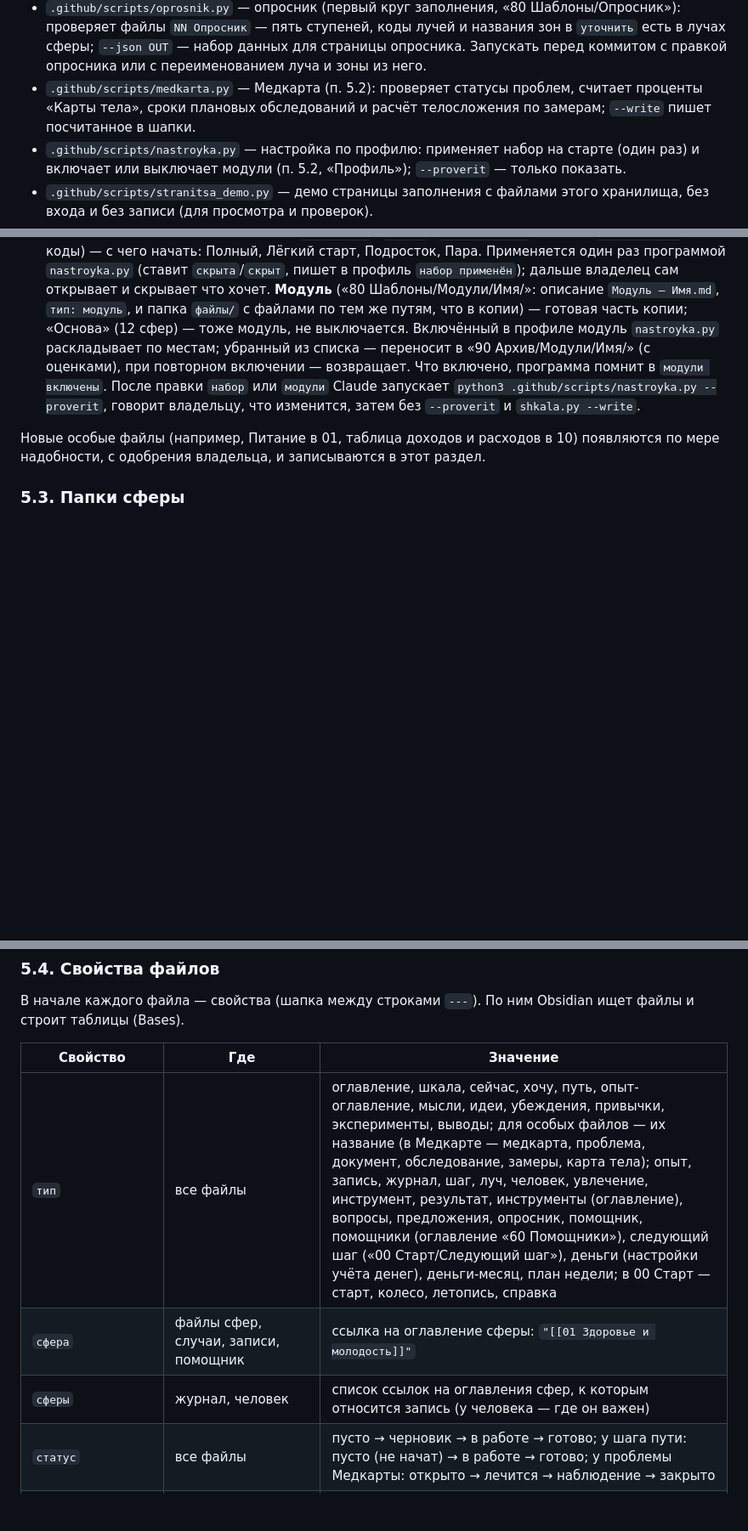
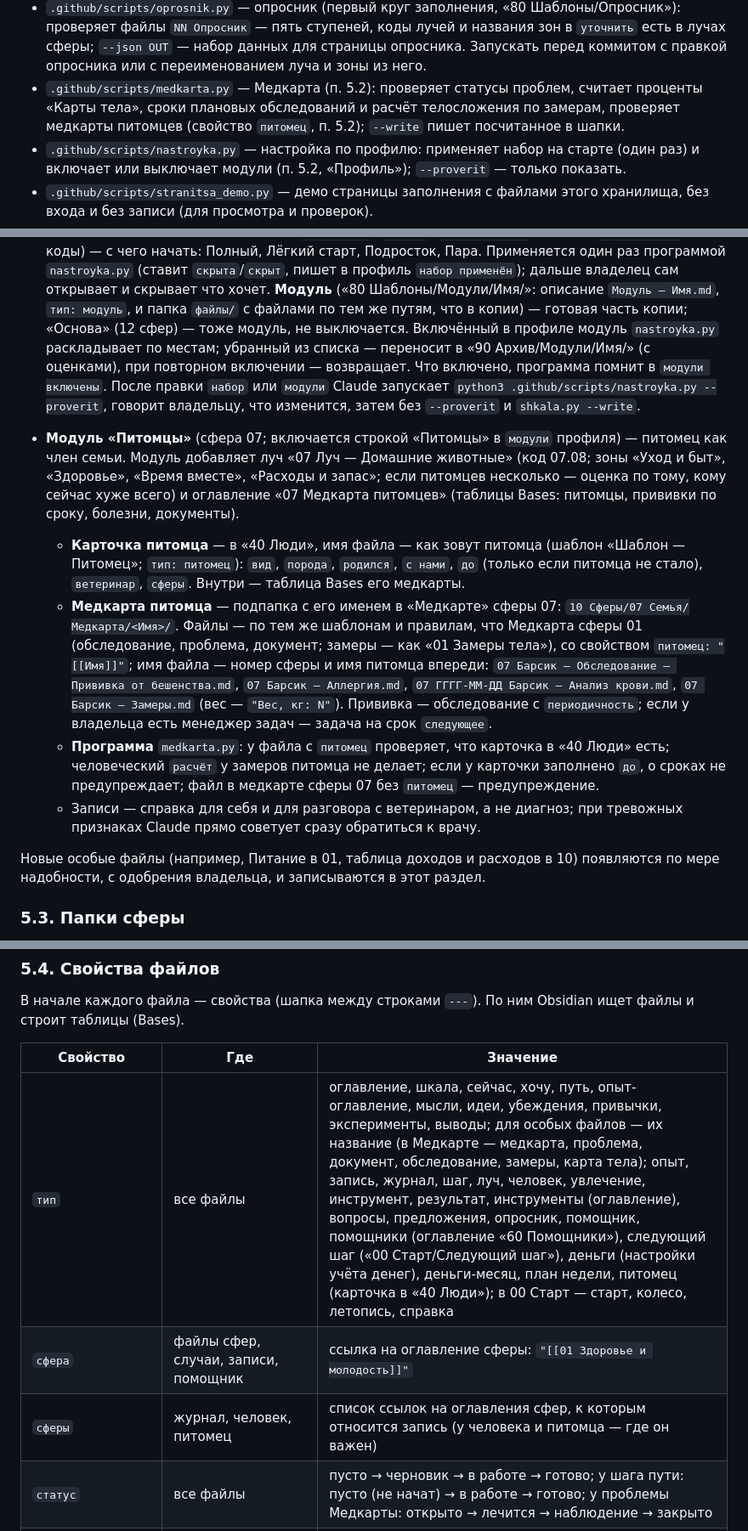
Before and after one commit to HaMiNik91/tsifrovaya-kopiya-shablon, a Markdown page: CLAUDE.md, 3 parts joined by grey strips. Shown at 85% size. GitHub-like rendering; blank space fills up the shorter version.

Commit message:
Апгрейд 4.1: правила модуля «Питомцы» и обновления модулей в CLAUDE.md
Co-Authored-By: Claude Opus 5.5 <noreply@anthropic.com>
Claude-Session: https://claude.ai/code/session_0178HguDYGjYoY3xtJbRyzj8

```diff
--- a/CLAUDE.md
+++ b/CLAUDE.md
@@ -61,7 +61,7 @@ README.md — оглавление и статус для человека; зд
 - `.github/scripts/pravka.py` — точечные правки многих файлов сразу, всё или ничего: заменить текст ровно в одном месте, заменить строки уровней внутри зоны луча, дописать в конец. Если хоть одна правка не сошлась, не записывает ни одного файла; дату `обновлено` ставит сама. Список правок — в файле в рабочей папке (описание внутри программы).
 - `.github/scripts/shkala.py` — Шкала: проверяет форму оценок, считает оценки зон, лучей, сфер и всего колеса и пишет их в шапки (`--write`; колесо — в «00 Старт/Колесо баланса»), собирает интерактивную карточку (`--card`) из заготовки `.github/scripts/shkala_card.html`; сферы идут по `порядок`, скрытые сферы и лучи пропускает, коды проверяет (пп. 5.3, 5.4).
 - `.github/scripts/oprosnik.py` — опросник (первый круг заполнения, «80 Шаблоны/Опросник»): проверяет файлы `NN Опросник` — пять ступеней, коды лучей и названия зон в `уточнить` есть в лучах сферы; `--json OUT` — набор данных для страницы опросника. Запускать перед коммитом с правкой опросника или с переименованием луча и зоны из него.
-- `.github/scripts/medkarta.py` — Медкарта (п. 5.2): проверяет статусы проблем, считает проценты «Карты тела», сроки плановых обследований и расчёт телосложения по замерам; `--write` пишет посчитанное в шапки.
+- `.github/scripts/medkarta.py` — Медкарта (п. 5.2): проверяет статусы проблем, считает проценты «Карты тела», сроки плановых обследований и расчёт телосложения по замерам, проверяет медкарты питомцев (свойство `питомец`, п. 5.2); `--write` пишет посчитанное в шапки.
 - `.github/scripts/nastroyka.py` — настройка по профилю: применяет набор на старте (один раз) и включает или выключает модули (п. 5.2, «Профиль»); `--proverit` — только показать.
 - `.github/scripts/stranitsa_demo.py` — демо страницы заполнения с файлами этого хранилища, без входа и без записи (для просмотра и проверок).
 - `.github/workflows/check-links.yml` — GitHub Actions запускает check_links.py при каждом коммите в main и запросе на слияние; красная проверка — есть битые ссылки; там же — `pomoshniki.py` (ошибка формы карточек помощников) и проверка планов недели.
@@ -175,6 +175,12 @@ README.md — оглавление и статус для человека; зд
 
 - **Профиль, наборы и модули** — «00 Старт/Профиль.md» (`тип: профиль`): `год рождения`, `пол`, `этап жизни`, `часов в неделю`, `набор`, `модули`, `язык`; любое поле можно оставить пустым. **Набор** («80 Шаблоны/Наборы/Набор — Имя.md», `тип: набор`: `модули`, `скрытые сферы` — коды, `скрытые лучи` — коды) — с чего начать: Полный, Лёгкий старт, Подросток, Пара. Применяется один раз программой `nastroyka.py` (ставит `скрыта`/`скрыт`, пишет в профиль `набор применён`); дальше владелец сам открывает и скрывает что хочет. **Модуль** («80 Шаблоны/Модули/Имя/»: описание `Модуль — Имя.md`, `тип: модуль`, и папка `файлы/` с файлами по тем же путям, что в копии) — готовая часть копии; «Основа» (12 сфер) — тоже модуль, не выключается. Включённый в профиле модуль `nastroyka.py` раскладывает по местам; убранный из списка — переносит в «90 Архив/Модули/Имя/» (с оценками), при повторном включении — возвращает. Что включено, программа помнит в `модули включены`. После правки `набор` или `модули` Claude запускает `python3 .github/scripts/nastroyka.py --proverit`, говорит владельцу, что изменится, затем без `--proverit` и `shkala.py --write`.
 
+- **Модуль «Питомцы»** (сфера 07; включается строкой «Питомцы» в `модули` профиля) — питомец как член семьи. Модуль добавляет луч «07 Луч — Домашние животные» (код 07.08; зоны «Уход и быт», «Здоровье», «Время вместе», «Расходы и запас»; если питомцев несколько — оценка по тому, кому сейчас хуже всего) и оглавление «07 Медкарта питомцев» (таблицы Bases: питомцы, прививки по сроку, болезни, документы).
+  - **Карточка питомца** — в «40 Люди», имя файла — как зовут питомца (шаблон «Шаблон — Питомец»; `тип: питомец`): `вид`, `порода`, `родился`, `с нами`, `до` (только если питомца не стало), `ветеринар`, `сферы`. Внутри — таблица Bases его медкарты.
+  - **Медкарта питомца** — подпапка с его именем в «Медкарте» сферы 07: `10 Сферы/07 Семья/Медкарта/<Имя>/`. Файлы — по тем же шаблонам и правилам, что Медкарта сферы 01 (обследование, проблема, документ; замеры — как «01 Замеры тела»), со свойством `питомец: "[[Имя]]"`; имя файла — номер сферы и имя питомца впереди: `07 Барсик — Обследование — Прививка от бешенства.md`, `07 Барсик — Аллергия.md`, `07 ГГГГ-ММ-ДД Барсик — Анализ крови.md`, `07 Барсик — Замеры.md` (вес — `"Вес, кг: N"`). Прививка — обследование с `периодичность`; если у владельца есть менеджер задач — задача на срок `следующее`.
+  - **Программа** `medkarta.py`: у файла с `питомец` проверяет, что карточка в «40 Люди» есть; человеческий `расчёт` у замеров питомца не делает; если у карточки заполнено `до`, о сроках не предупреждает; файл в медкарте сферы 07 без `питомец` — предупреждение.
+  - Записи — справка для себя и для разговора с ветеринаром, а не диагноз; при тревожных признаках Claude прямо советует сразу обратиться к врачу.
+
 Новые особые файлы (например, Питание в 01, таблица доходов и расходов в 10) появляются по мере надобности, с одобрения владельца, и записываются в этот раздел.
 
 ### 5.3. Папки сферы
@@ -208,9 +214,9 @@ README.md — оглавление и статус для человека; зд
 
 | Свойство | Где | Значение |
 |---|---|---|
-| `тип` | все файлы | оглавление, шкала, сейчас, хочу, путь, опыт-оглавление, мысли, идеи, убеждения, привычки, эксперименты, выводы; для особых файлов — их название (в Медкарте — медкарта, проблема, документ, обследование, замеры, карта тела); опыт, запись, журнал, шаг, луч, человек, увлечение, инструмент, результат, инструменты (оглавление), вопросы, предложения, опросник, помощник, помощники (оглавление «60 Помощники»), следующий шаг («00 Старт/Следующий шаг»), деньги (настройки учёта денег), деньги-месяц, план недели; в 00 Старт — старт, колесо, летопись, справка |
+| `тип` | все файлы | оглавление, шкала, сейчас, хочу, путь, опыт-оглавление, мысли, идеи, убеждения, привычки, эксперименты, выводы; для особых файлов — их название (в Медкарте — медкарта, проблема, документ, обследование, замеры, карта тела); опыт, запись, журнал, шаг, луч, человек, увлечение, инструмент, результат, инструменты (оглавление), вопросы, предложения, опросник, помощник, помощники (оглавление «60 Помощники»), следующий шаг («00 Старт/Следующий шаг»), деньги (настройки учёта денег), деньги-месяц, план недели, питомец (карточка в «40 Люди»); в 00 Старт — старт, колесо, летопись, справка |
 | `сфера` | файлы сфер, случаи, записи, помощник | ссылка на оглавление сферы: `"[[01 Здоровье и молодость]]"` |
-| `сферы` | журнал, человек | список ссылок на оглавления сфер, к которым относится запись (у человека — где он важен) |
+| `сферы` | журнал, человек, питомец | список ссылок на оглавления сфер, к которым относится запись (у человека и питомца — где он важен) |
 | `статус` | все файлы | пусто → черновик → в работе → готово; у шага пути: пусто (не начат) → в работе → готово; у проблемы Медкарты: открыто → лечится → наблюдение → закрыто |
 | `обновлено` | все файлы | дата последней правки содержания; Claude меняет её при каждой правке |
 | `aliases` | оглавление сферы | полное название сферы, чтобы ссылка по нему тоже работала |
```
Also changed, not shown: other parts of CLAUDE.md (+5 -2 lines).
